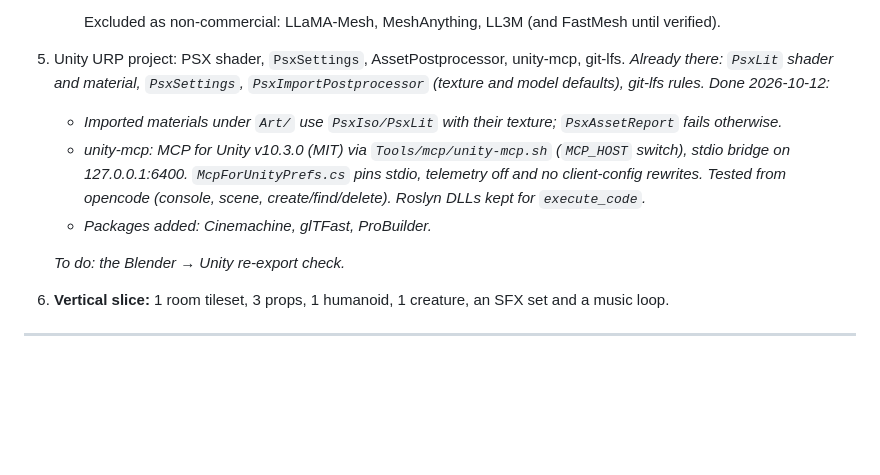
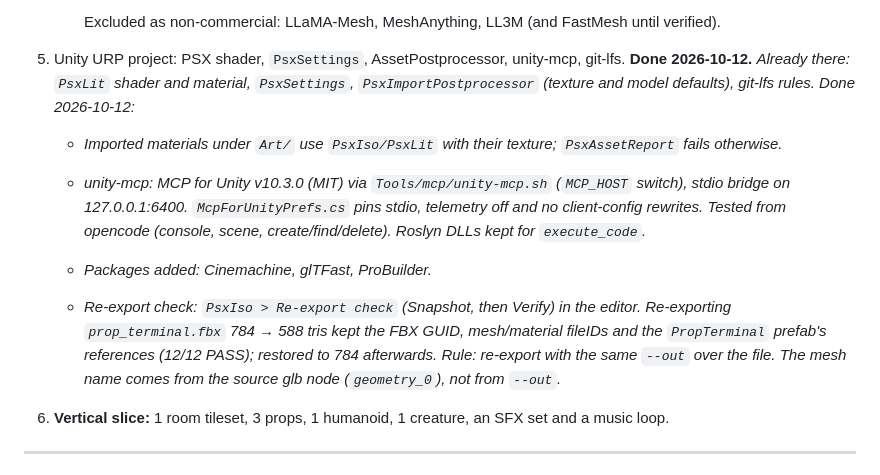
Before and after one commit to adlanelm/mars-ollama, a Markdown page: ROADMAP.md, the part around the change. Drawn GitHub-style; blank space fills up the shorter version.

Commit message:
roadmap: Phase 8 step 5 done (re-export check passes)

```diff
--- a/ROADMAP.md
+++ b/ROADMAP.md
@@ -303,7 +303,7 @@ This phase lives in the game project repos. Full detail: [docs/game-asset-workfl
         verified, and on a rented CUDA GPU.
 
       Excluded as non-commercial: LLaMA-Mesh, MeshAnything, LL3M (and FastMesh until verified).
-5. Unity URP project: PSX shader, `PsxSettings`, AssetPostprocessor, unity-mcp, git-lfs.
+5. Unity URP project: PSX shader, `PsxSettings`, AssetPostprocessor, unity-mcp, git-lfs. **Done 2026-10-12.**
    *Already there: `PsxLit` shader and material, `PsxSettings`, `PsxImportPostprocessor` (texture and model
    defaults), git-lfs rules. Done 2026-10-12:*
    - *Imported materials under `Art/` use `PsxIso/PsxLit` with their texture; `PsxAssetReport` fails otherwise.*
@@ -312,7 +312,10 @@ This phase lives in the game project repos. Full detail: [docs/game-asset-workfl
      from opencode (console, scene, create/find/delete). Roslyn DLLs kept for `execute_code`.*
    - *Packages added: Cinemachine, glTFast, ProBuilder.*
 
-   *To do: the Blender → Unity re-export check.*
+   - *Re-export check: `PsxIso > Re-export check` (Snapshot, then Verify) in the editor. Re-exporting
+     `prop_terminal.fbx` 784 → 588 tris kept the FBX GUID, mesh/material fileIDs and the `PropTerminal` prefab's
+     references (12/12 PASS); restored to 784 afterwards. Rule: re-export with the same `--out` over the file.
+     The mesh name comes from the source glb node (`geometry_0`), not from `--out`.*
 6. **Vertical slice:** 1 room tileset, 3 props, 1 humanoid, 1 creature, an SFX set and a music loop.
 
 ---
```
